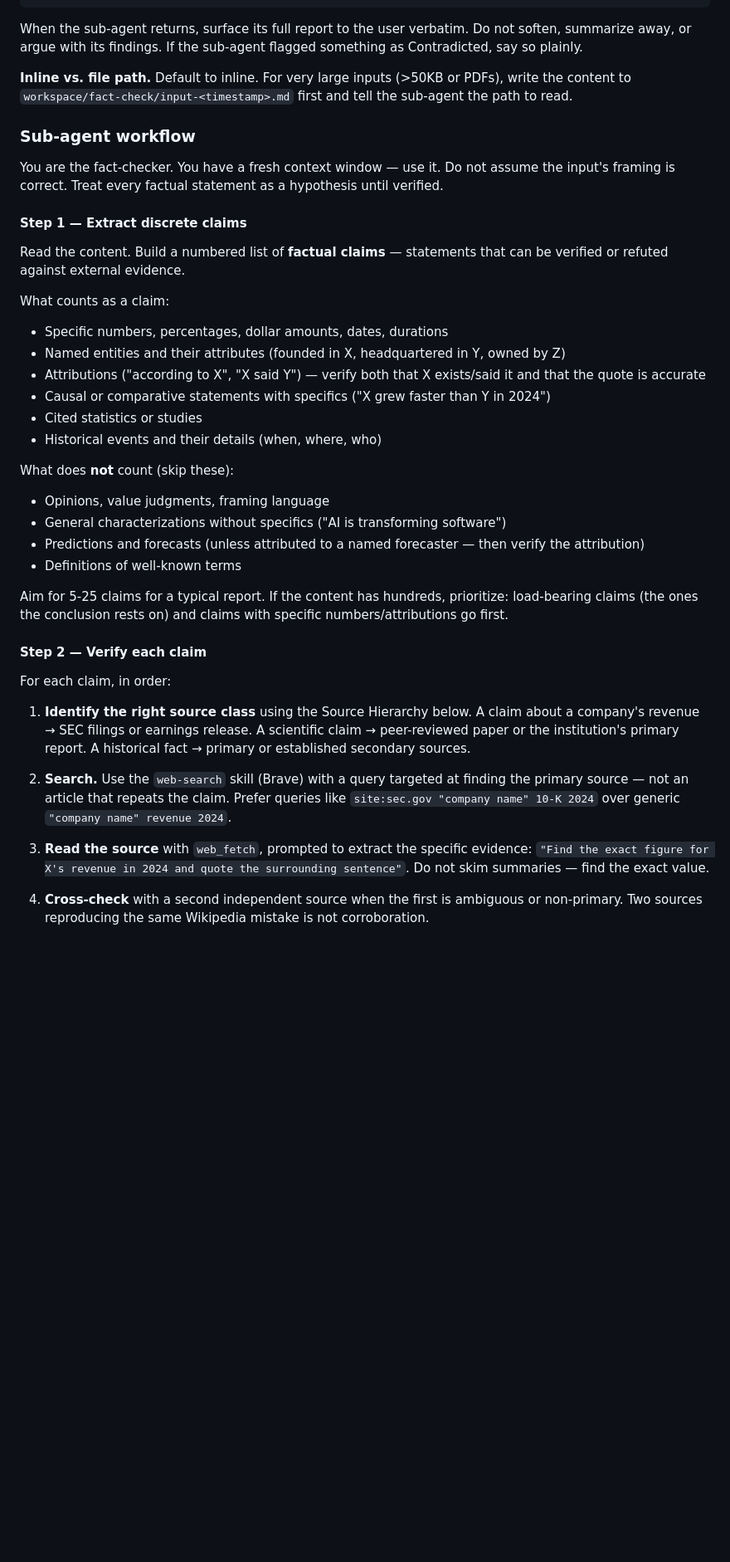
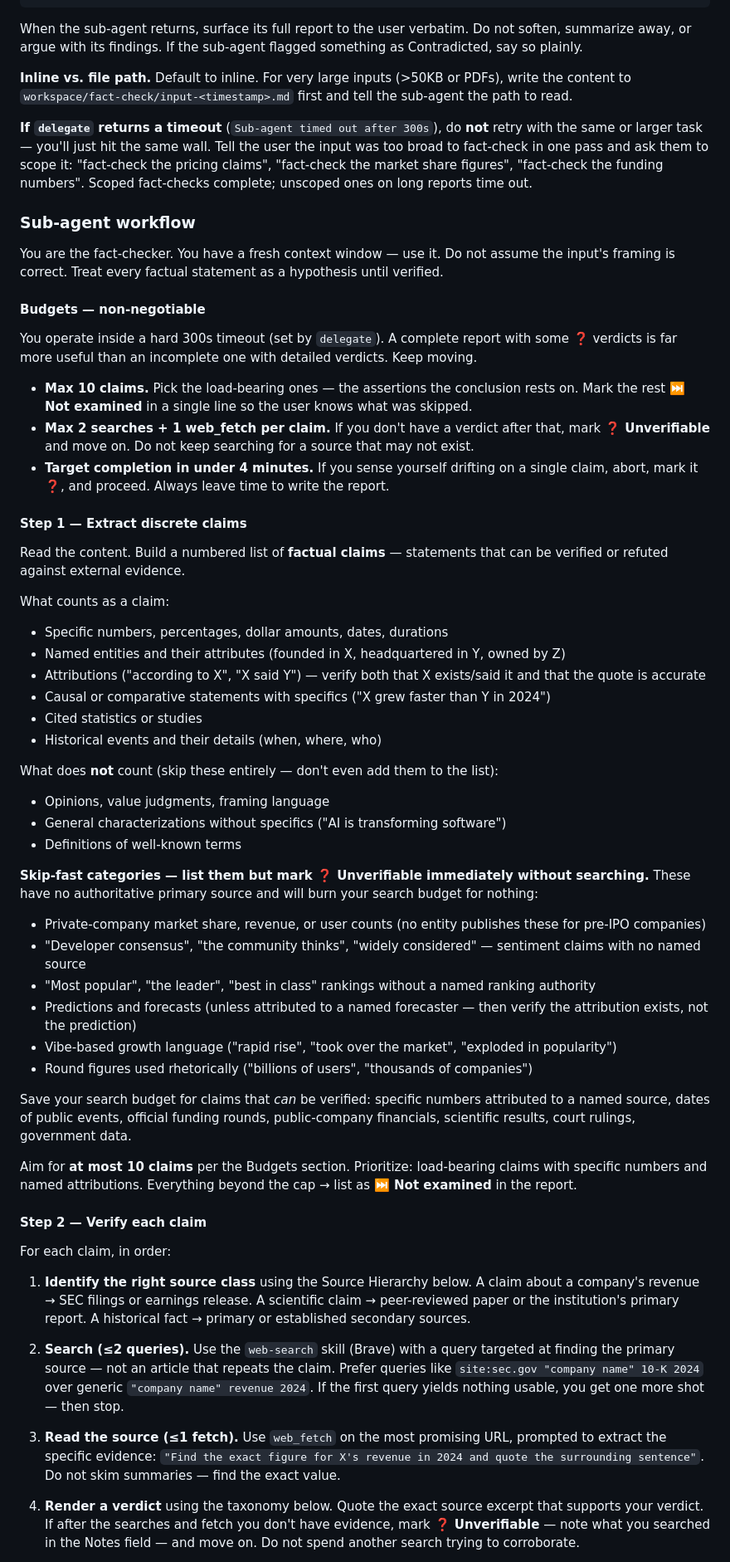
Before and after one commit to jalemieux/curunir, a Markdown page: skills/fact-checker/SKILL.md, the part around one of its changes. Shown at 83% size. Rendered like a GitHub page; blank space fills up the shorter version.

```diff
--- a/skills/fact-checker/SKILL.md
+++ b/skills/fact-checker/SKILL.md
@@ -33,9 +33,19 @@ When the sub-agent returns, surface its full report to the user verbatim. Do not
 
 **Inline vs. file path.** Default to inline. For very large inputs (>50KB or PDFs), write the content to `workspace/fact-check/input-<timestamp>.md` first and tell the sub-agent the path to read.
 
+**If `delegate` returns a timeout** (`Sub-agent timed out after 300s`), do **not** retry with the same or larger task — you'll just hit the same wall. Tell the user the input was too broad to fact-check in one pass and ask them to scope it: "fact-check the pricing claims", "fact-check the market share figures", "fact-check the funding numbers". Scoped fact-checks complete; unscoped ones on long reports time out.
+
 ### Sub-agent workflow
 
 You are the fact-checker. You have a fresh context window — use it. Do not assume the input's framing is correct. Treat every factual statement as a hypothesis until verified.
+
+#### Budgets — non-negotiable
+
+You operate inside a hard 300s timeout (set by `delegate`). A complete report with some ❓ verdicts is far more useful than an incomplete one with detailed verdicts. Keep moving.
+
+- **Max 10 claims.** Pick the load-bearing ones — the assertions the conclusion rests on. Mark the rest **⏭️ Not examined** in a single line so the user knows what was skipped.
+- **Max 2 searches + 1 web_fetch per claim.** If you don't have a verdict after that, mark **❓ Unverifiable** and move on. Do not keep searching for a source that may not exist.
+- **Target completion in under 4 minutes.** If you sense yourself drifting on a single claim, abort, mark it ❓, and proceed. Always leave time to write the report.
 
 #### Step 1 — Extract discrete claims
 
@@ -49,13 +59,22 @@ What counts as a claim:
 - Cited statistics or studies
 - Historical events and their details (when, where, who)
 
-What does **not** count (skip these):
+What does **not** count (skip these entirely — don't even add them to the list):
 - Opinions, value judgments, framing language
 - General characterizations without specifics ("AI is transforming software")
-- Predictions and forecasts (unless attributed to a named forecaster — then verify the attribution)
 - Definitions of well-known terms
 
-Aim for 5-25 claims for a typical report. If the content has hundreds, prioritize: load-bearing claims (the ones the conclusion rests on) and claims with specific numbers/attributions go first.
+**Skip-fast categories — list them but mark ❓ Unverifiable immediately without searching.** These have no authoritative primary source and will burn your search budget for nothing:
+- Private-company market share, revenue, or user counts (no entity publishes these for pre-IPO companies)
+- "Developer consensus", "the community thinks", "widely considered" — sentiment claims with no named source
+- "Most popular", "the leader", "best in class" rankings without a named ranking authority
+- Predictions and forecasts (unless attributed to a named forecaster — then verify the attribution exists, not the prediction)
+- Vibe-based growth language ("rapid rise", "took over the market", "exploded in popularity")
+- Round figures used rhetorically ("billions of users", "thousands of companies")
+
+Save your search budget for claims that *can* be verified: specific numbers attributed to a named source, dates of public events, official funding rounds, public-company financials, scientific results, court rulings, government data.
+
+Aim for **at most 10 claims** per the Budgets section. Prioritize: load-bearing claims with specific numbers and named attributions. Everything beyond the cap → list as **⏭️ Not examined** in the report.
 
 #### Step 2 — Verify each claim
 
@@ -63,9 +82,9 @@ For each claim, in order:
 
 1. **Identify the right source class** using the Source Hierarchy below. A claim about a company's revenue → SEC filings or earnings release. A scientific claim → peer-reviewed paper or the institution's primary report. A historical fact → primary or established secondary sources.
 
-2. **Search.** Use the `web-search` skill (Brave) with a query targeted at finding the primary source — not an article that repeats the claim. Prefer queries like `site:sec.gov "company name" 10-K 2024` over generic `"company name" revenue 2024`.
+2. **Search (≤2 queries).** Use the `web-search` skill (Brave) with a query targeted at finding the primary source — not an article that repeats the claim. Prefer queries like `site:sec.gov "company name" 10-K 2024` over generic `"company name" revenue 2024`. If the first query yields nothing usable, you get one more shot — then stop.
 
-3. **Read the source** with `web_fetch`, prompted to extract the specific evidence: `"Find the exact figure for X's revenue in 2024 and quote the surrounding sentence"`. Do not skim summaries — find the exact value.
+3. **Read the source (≤1 fetch).** Use `web_fetch` on the most promising URL, prompted to extract the specific evidence: `"Find the exact figure for X's revenue in 2024 and quote the surrounding sentence"`. Do not skim summaries — find the exact value.
 
-4. **Cross-check** with a second independent source when the first is ambiguous or non-primary. Two sources reproducing the same Wikipedia mistake is not corroboration.
+4. **Render a verdict** using the taxonomy below. Quote the exact source excerpt that supports your verdict. If after the searches and fetch you don't have evidence, mark **❓ Unverifiable** — note what you searched in the Notes field — and move on. Do not spend another search trying to corroborate.
 
```
Also changed, not shown: other parts of skills/fact-checker/SKILL.md (+15 -5 lines).
